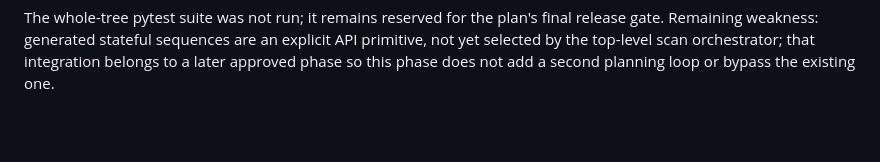
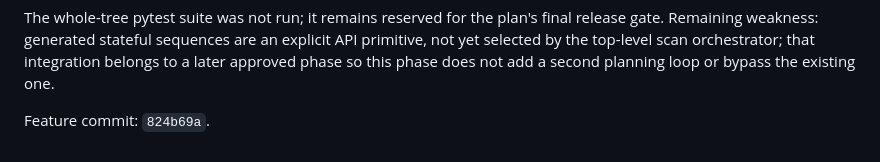
Before and after one commit to adlurijanakivallabh/l4l0, a Markdown page: docs/decisions-stateful-phase7.md, the part around the change. Drawn GitHub-style; blank space fills up the shorter version.

Commit message:
docs: record stateful exploration gate
Co-Authored-By: OpenAI <noreply@openai.com>

```diff
--- a/docs/decisions-stateful-phase7.md
+++ b/docs/decisions-stateful-phase7.md
@@ -222,3 +222,5 @@ final release gate. Remaining weakness: generated stateful sequences are an
 explicit API primitive, not yet selected by the top-level scan orchestrator;
 that integration belongs to a later approved phase so this phase does not add a
 second planning loop or bypass the existing one.
+
+Feature commit: `824b69a`.
```
